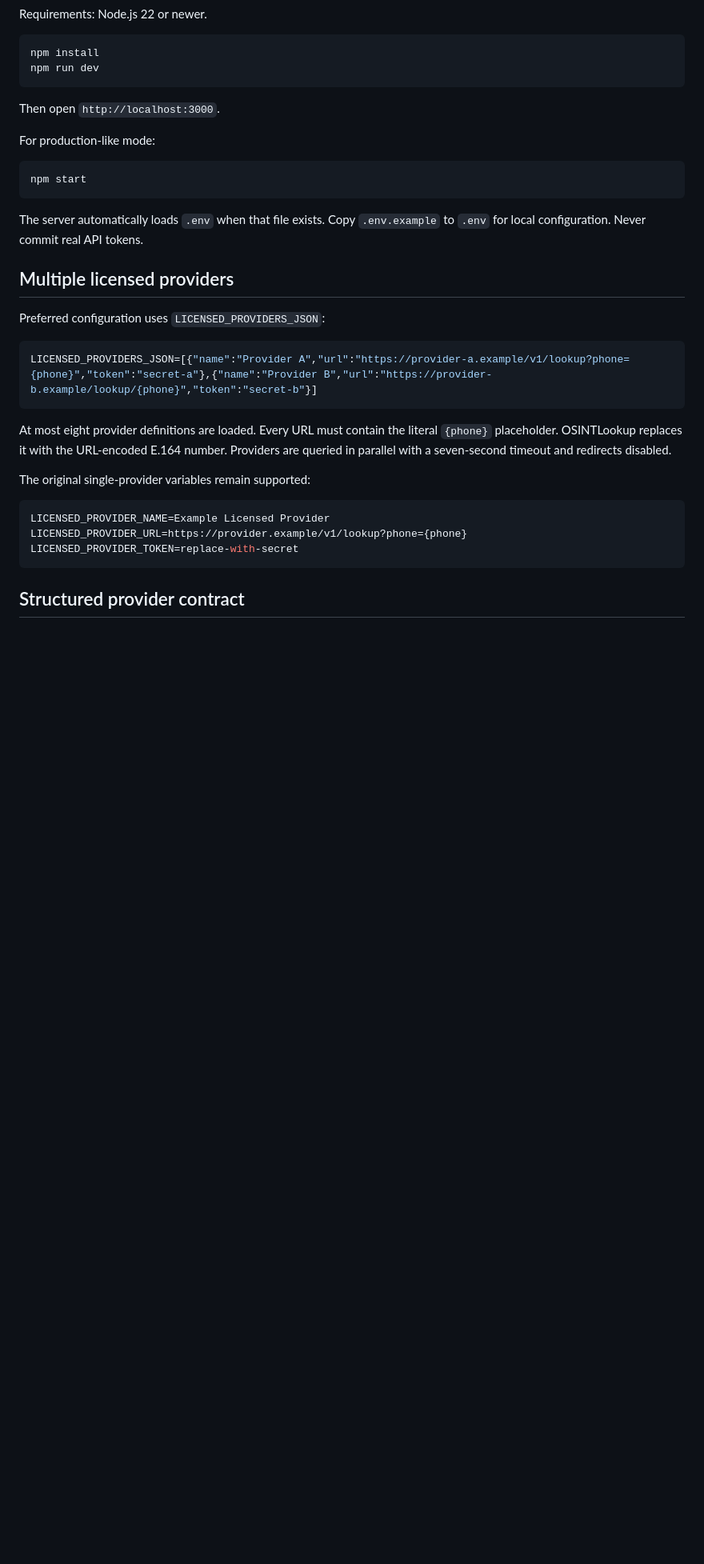
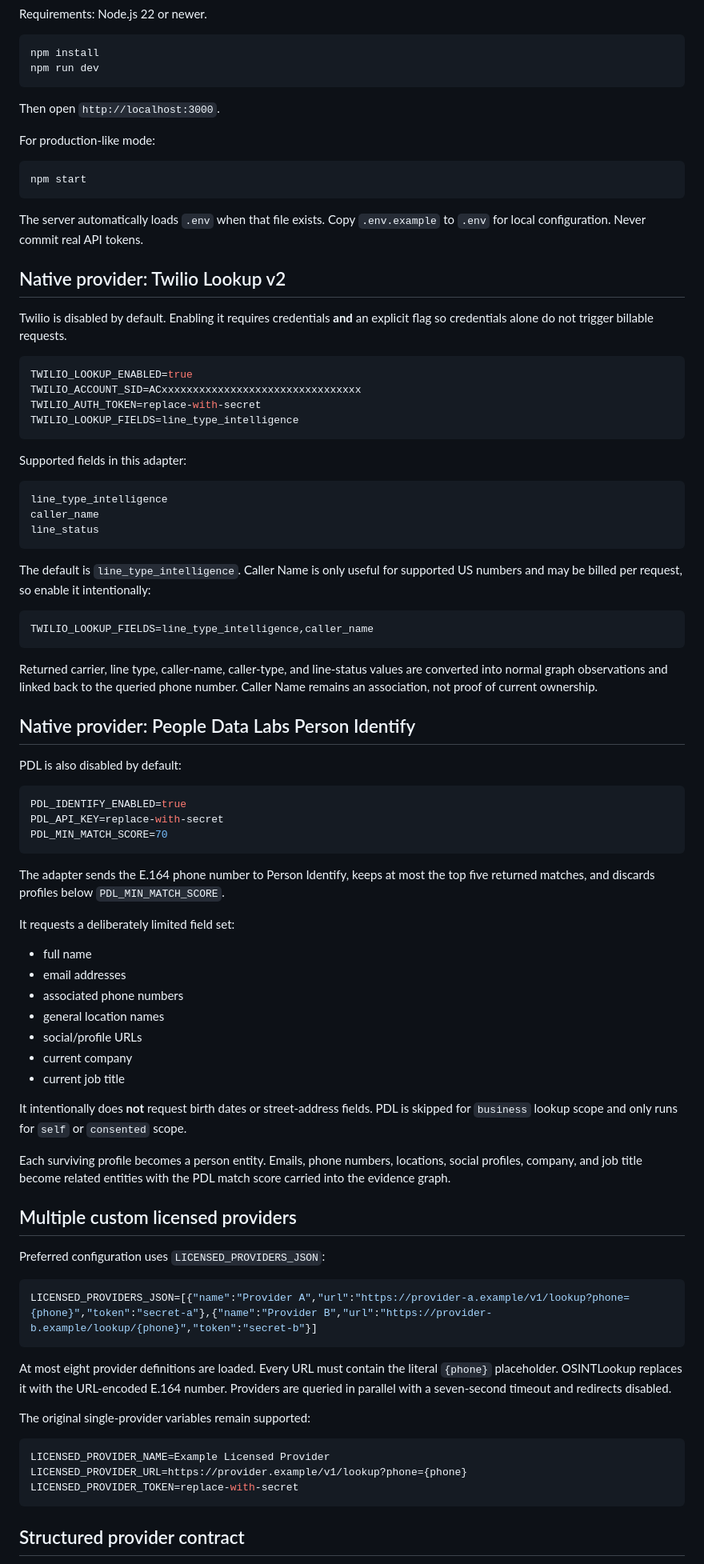
Before and after one commit to awet2001/OSINTLookup, a Markdown page: README.md, the part around one of its changes. Shown at 80% size. Rendered like a GitHub page; blank space fills up the shorter version.

Commit message:
Document native Twilio and PDL integrations

````diff
--- a/README.md
+++ b/README.md
@@ -76,7 +78,60 @@ npm start
 
 The server automatically loads `.env` when that file exists. Copy `.env.example` to `.env` for local configuration. Never commit real API tokens.
 
-## Multiple licensed providers
+## Native provider: Twilio Lookup v2
+
+Twilio is disabled by default. Enabling it requires credentials **and** an explicit flag so credentials alone do not trigger billable requests.
+
+```env
+TWILIO_LOOKUP_ENABLED=true
+TWILIO_ACCOUNT_SID=ACxxxxxxxxxxxxxxxxxxxxxxxxxxxxxxxx
+TWILIO_AUTH_TOKEN=replace-with-secret
+TWILIO_LOOKUP_FIELDS=line_type_intelligence
+```
+
+Supported fields in this adapter:
+
+```text
+line_type_intelligence
+caller_name
+line_status
+```
+
+The default is `line_type_intelligence`. Caller Name is only useful for supported US numbers and may be billed per request, so enable it intentionally:
+
+```env
+TWILIO_LOOKUP_FIELDS=line_type_intelligence,caller_name
+```
+
+Returned carrier, line type, caller-name, caller-type, and line-status values are converted into normal graph observations and linked back to the queried phone number. Caller Name remains an association, not proof of current ownership.
+
+## Native provider: People Data Labs Person Identify
+
+PDL is also disabled by default:
+
+```env
+PDL_IDENTIFY_ENABLED=true
+PDL_API_KEY=replace-with-secret
+PDL_MIN_MATCH_SCORE=70
+```
+
+The adapter sends the E.164 phone number to Person Identify, keeps at most the top five returned matches, and discards profiles below `PDL_MIN_MATCH_SCORE`.
+
+It requests a deliberately limited field set:
+
+- full name
+- email addresses
+- associated phone numbers
+- general location names
+- social/profile URLs
+- current company
+- current job title
+
+It intentionally does **not** request birth dates or street-address fields. PDL is skipped for `business` lookup scope and only runs for `self` or `consented` scope.
+
+Each surviving profile becomes a person entity. Emails, phone numbers, locations, social profiles, company, and job title become related entities with the PDL match score carried into the evidence graph.
+
+## Multiple custom licensed providers
 
 Preferred configuration uses `LICENSED_PROVIDERS_JSON`:
 
````
Also changed, not shown: other parts of README.md (+31 -26 lines).
